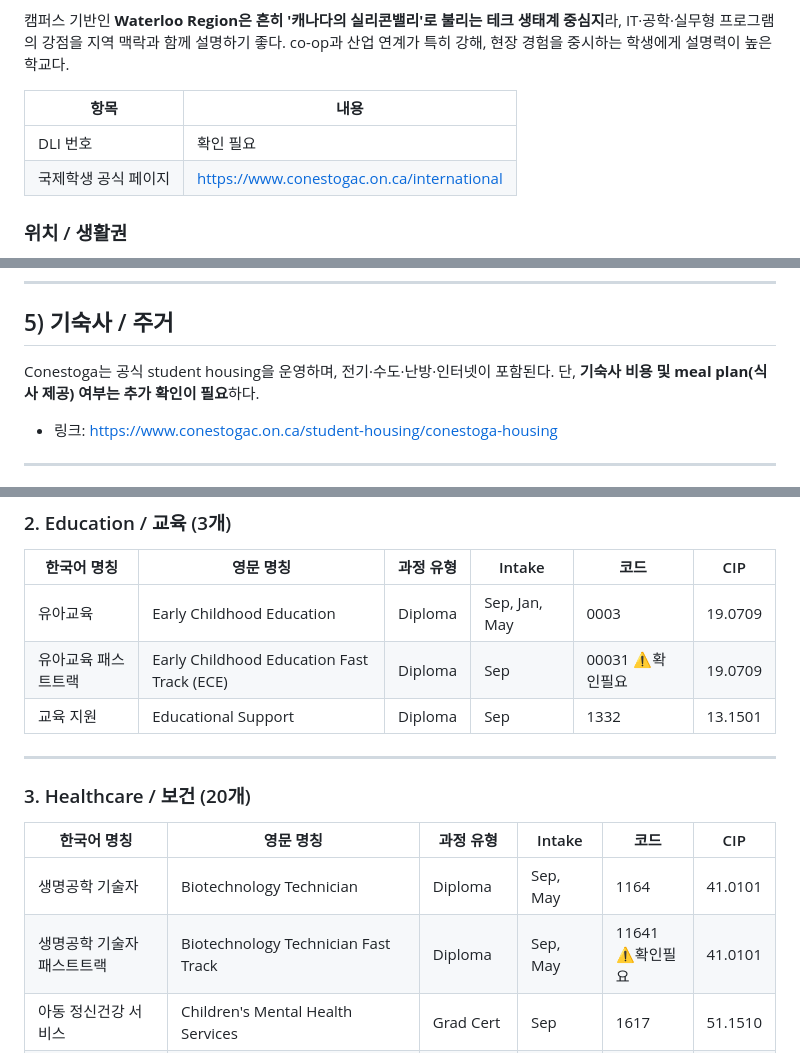
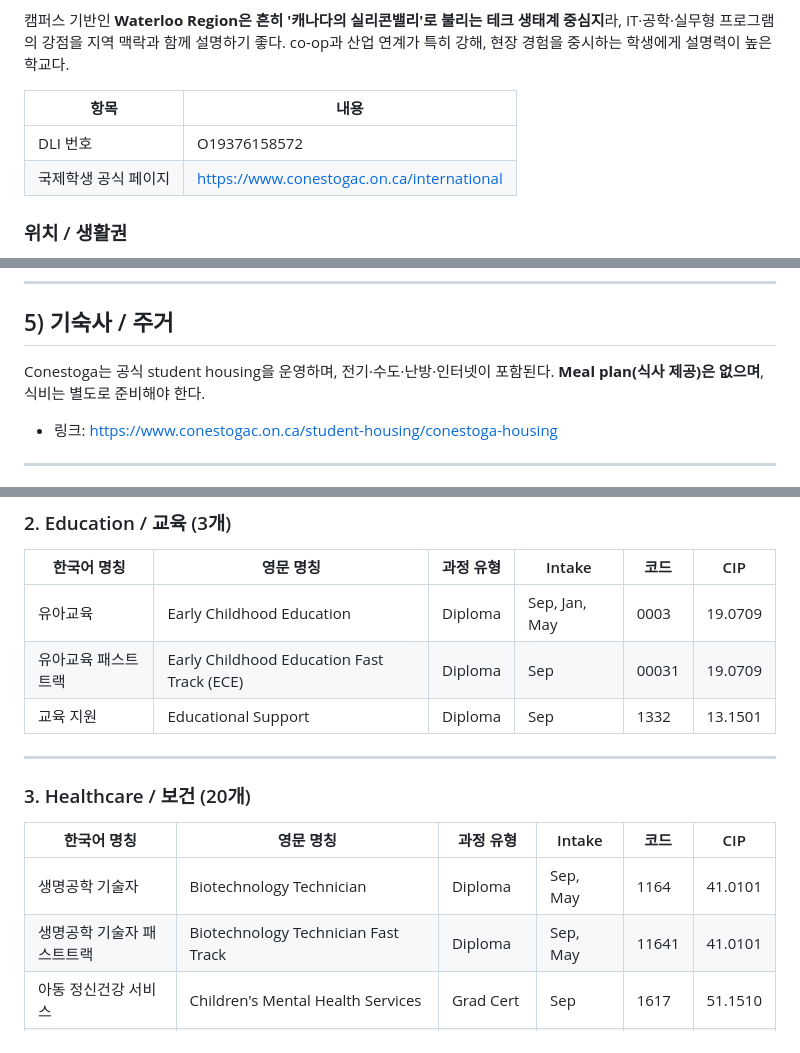
Before and after one commit to studyabroad-ai/colly-library, a Markdown page: content/conestoga-college.md, 3 parts joined by grey strips. Drawn GitHub-style.

Commit message:
Add DLI number, confirm program codes, clarify no meal plan

```diff
--- a/content/conestoga-college.md
+++ b/content/conestoga-college.md
@@ -66,7 +66,7 @@ sources:
 
 | 항목 | 내용 |
 |------|------|
-| DLI 번호 | 확인 필요 |
+| DLI 번호 | O19376158572 |
 | 국제학생 공식 페이지 | https://www.conestogac.on.ca/international |
 
 ### 위치 / 생활권
@@ -204,7 +204,7 @@ Conestoga의 실무형 IT 경쟁력을 가장 선명하게 보여주는 학위
 
 ## 5) 기숙사 / 주거
 
-Conestoga는 공식 student housing을 운영하며, 전기·수도·난방·인터넷이 포함된다. 단, **기숙사 비용 및 meal plan(식사 제공) 여부는 추가 확인이 필요**하다.
+Conestoga는 공식 student housing을 운영하며, 전기·수도·난방·인터넷이 포함된다. **Meal plan(식사 제공)은 없으며**, 식비는 별도로 준비해야 한다.
 
 - 링크: https://www.conestogac.on.ca/student-housing/conestoga-housing
 
@@ -343,7 +343,7 @@ Conestoga는 공식 student housing을 운영하며, 전기·수도·난방·인
 | 한국어 명칭 | 영문 명칭 | 과정 유형 | Intake | 코드 | CIP |
 |------------|---------|----------|--------|------|-----|
 | 유아교육 | Early Childhood Education | Diploma | Sep, Jan, May | 0003 | 19.0709 |
-| 유아교육 패스트트랙 | Early Childhood Education Fast Track (ECE) | Diploma | Sep | 00031 ⚠️확인필요 | 19.0709 |
+| 유아교육 패스트트랙 | Early Childhood Education Fast Track (ECE) | Diploma | Sep | 00031 | 19.0709 |
 | 교육 지원 | Educational Support | Diploma | Sep | 1332 | 13.1501 |
 
 ---
@@ -353,7 +353,7 @@ Conestoga는 공식 student housing을 운영하며, 전기·수도·난방·인
 | 한국어 명칭 | 영문 명칭 | 과정 유형 | Intake | 코드 | CIP |
 |------------|---------|----------|--------|------|-----|
 | 생명공학 기술자 | Biotechnology Technician | Diploma | Sep, May | 1164 | 41.0101 |
-| 생명공학 기술자 패스트트랙 | Biotechnology Technician Fast Track | Diploma | Sep, May | 11641 ⚠️확인필요 | 41.0101 |
+| 생명공학 기술자 패스트트랙 | Biotechnology Technician Fast Track | Diploma | Sep, May | 11641 | 41.0101 |
 | 아동 정신건강 서비스 | Children's Mental Health Services | Grad Cert | Sep | 1617 | 51.1510 |
 | 커뮤니티 약국 보조 | Community Pharmacy Assistant | Certificate | Sep, Jan, May | 1499 | 51.0805 |
 | 국제 교육 이수 간호사를 위한 향상 실습 (EPIEN) | Enhanced Practice for Internationally Educated Nurses | Grad Cert | Sep, Jan, May | 1513 | 51.3801 |
```
Also changed, not shown: other parts of content/conestoga-college.md (+1 -1 lines).
